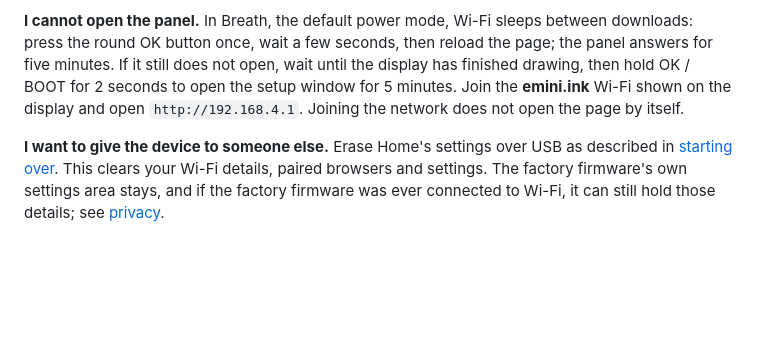
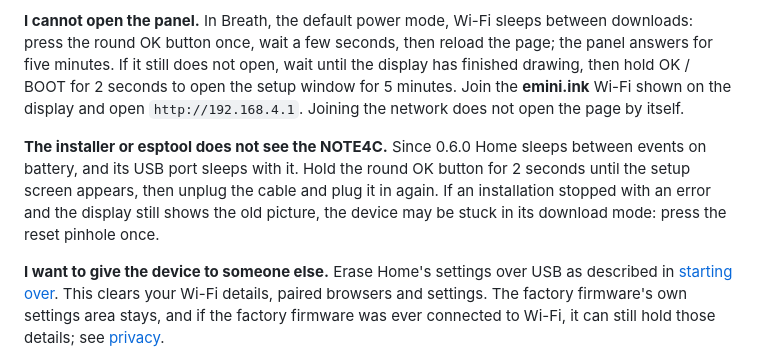
Before and after one commit to fiedoruk/emini-home, a Markdown page: SUPPORT.md, the part around the change. Rendered like a GitHub page; blank space fills up the shorter version.

```diff
--- a/SUPPORT.md
+++ b/SUPPORT.md
@@ -56,6 +56,13 @@ hold OK / BOOT for 2 seconds to open the setup window for 5 minutes. Join the
 **emini.ink** Wi-Fi shown on the display and open `http://192.168.4.1`.
 Joining the network does not open the page by itself.
 
+**The installer or esptool does not see the NOTE4C.** Since 0.6.0 Home sleeps
+between events on battery, and its USB port sleeps with it. Hold the round OK
+button for 2 seconds until the setup screen appears, then unplug the cable and
+plug it in again. If an installation stopped with an error and the display still
+shows the old picture, the device may be stuck in its download mode: press the
+reset pinhole once.
+
 **I want to give the device to someone else.** Erase Home's settings over USB
 as described in [starting over](docs/INSTALL.md#starting-over). This clears
 your Wi-Fi details, paired browsers and settings. The factory firmware's own
```
Also changed, not shown: README.md (+4 -1 lines), docs/INSTALL.md (+14 -5 lines).
